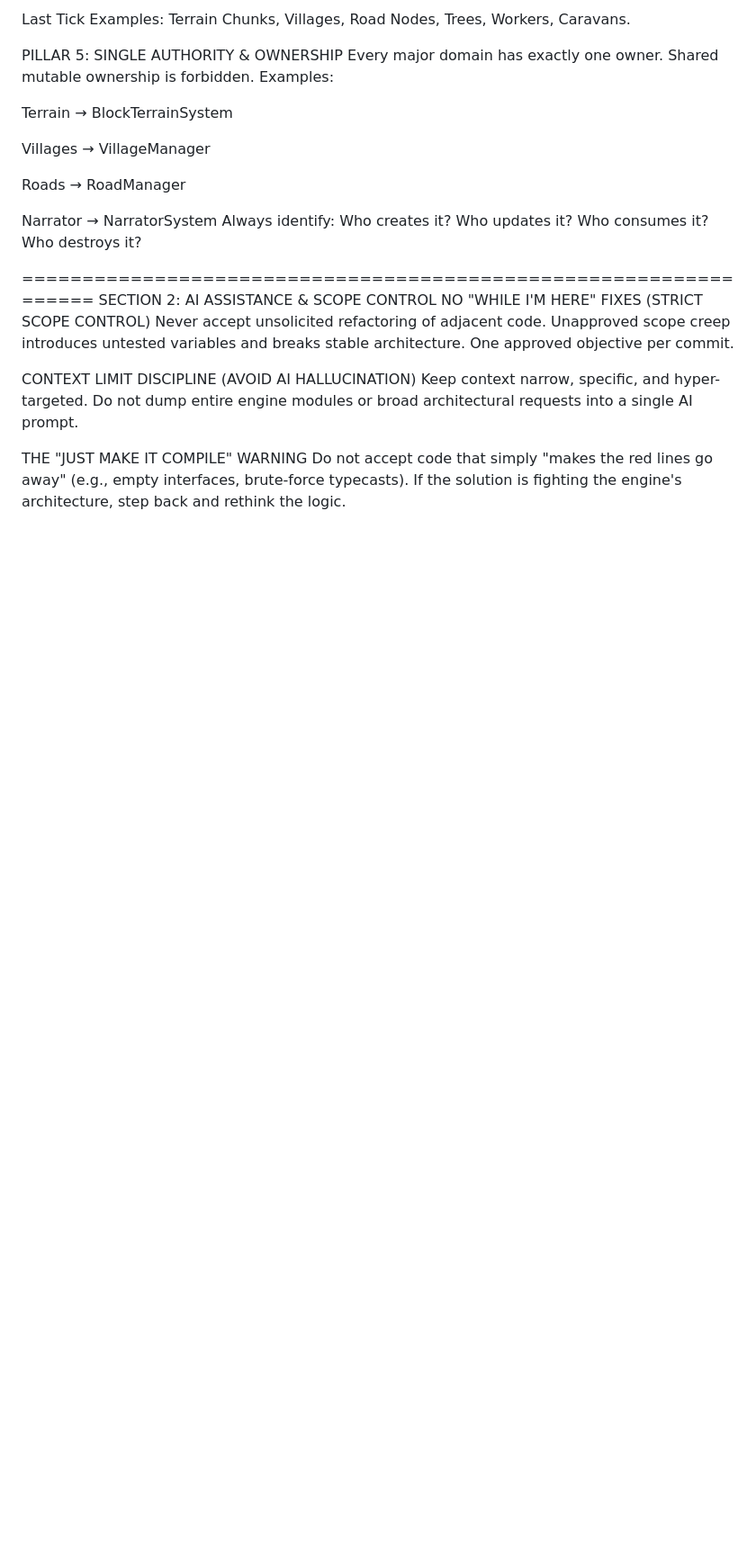
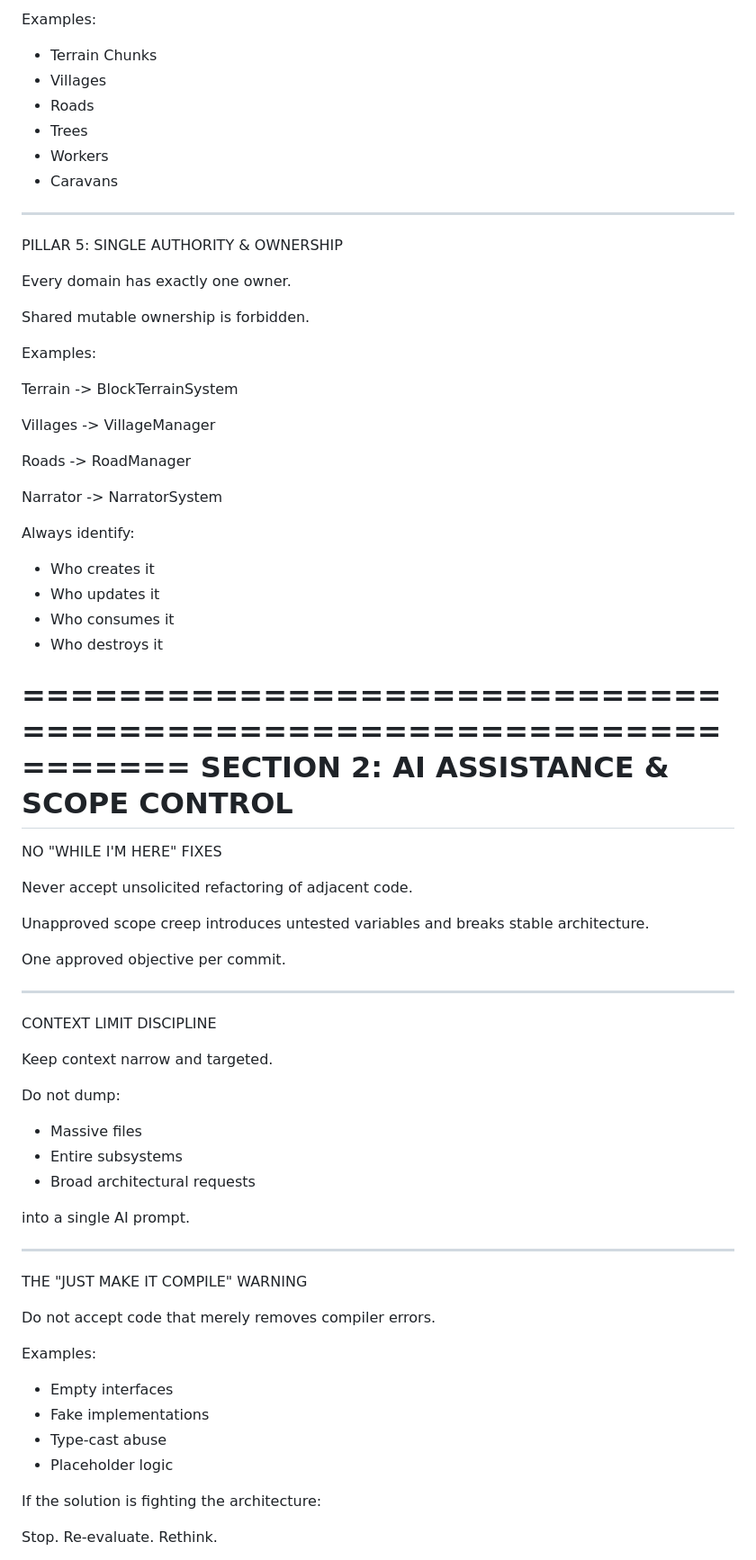
Before and after one commit to ngrace14-dev/Dark-Forest-Engine, a Markdown page: RULES.md, the part around one of its changes. Shown at 90% size. Rendered like a GitHub page; blank space fills up the shorter version.

```diff
--- a/RULES.md
+++ b/RULES.md
@@ -47,27 +80,80 @@ Queue Depth
 
-Last Tick
-Examples: Terrain Chunks, Villages, Road Nodes, Trees, Workers, Caravans.
+Examples:
+
+- Terrain Chunks
+- Villages
+- Roads
+- Trees
+- Workers
+- Caravans
+
+-----------------------------------------------------------------
 
 PILLAR 5: SINGLE AUTHORITY & OWNERSHIP
-Every major domain has exactly one owner. Shared mutable ownership is forbidden.
+
+Every domain has exactly one owner.
+
+Shared mutable ownership is forbidden.
+
 Examples:
 
-Terrain → BlockTerrainSystem
+Terrain -> BlockTerrainSystem
 
-Villages → VillageManager
+Villages -> VillageManager
 
-Roads → RoadManager
+Roads -> RoadManager
 
-Narrator → NarratorSystem
-Always identify: Who creates it? Who updates it? Who consumes it? Who destroys it?
+Narrator -> NarratorSystem
+
+Always identify:
+
+- Who creates it
+- Who updates it
+- Who consumes it
+- Who destroys it
 
 =================================================================
 SECTION 2: AI ASSISTANCE & SCOPE CONTROL
-NO "WHILE I'M HERE" FIXES (STRICT SCOPE CONTROL)
-Never accept unsolicited refactoring of adjacent code. Unapproved scope creep introduces untested variables and breaks stable architecture. One approved objective per commit.
+=================================================================
 
-CONTEXT LIMIT DISCIPLINE (AVOID AI HALLUCINATION)
-Keep context narrow, specific, and hyper-targeted. Do not dump entire engine modules or broad architectural requests into a single AI prompt.
+NO "WHILE I'M HERE" FIXES
+
+Never accept unsolicited refactoring of adjacent code.
+
+Unapproved scope creep introduces untested variables and breaks stable architecture.
+
+One approved objective per commit.
+
+-----------------------------------------------------------------
+
+CONTEXT LIMIT DISCIPLINE
+
+Keep context narrow and targeted.
+
+Do not dump:
+
+- Massive files
+- Entire subsystems
+- Broad architectural requests
+
+into a single AI prompt.
+
+-----------------------------------------------------------------
 
 THE "JUST MAKE IT COMPILE" WARNING
-Do not accept code that simply "makes the red lines go away" (e.g., empty interfaces, brute-force typecasts). If the solution is fighting the engine's architecture, step back and rethink the logic.
+
+Do not accept code that merely removes compiler errors.
+
+Examples:
+
+- Empty interfaces
+- Fake implementations
+- Type-cast abuse
+- Placeholder logic
+
+If the solution is fighting the architecture:
+
+Stop.
+Re-evaluate.
+Rethink.
+
```
Also changed, not shown: other parts of RULES.md (+241 -50 lines).
